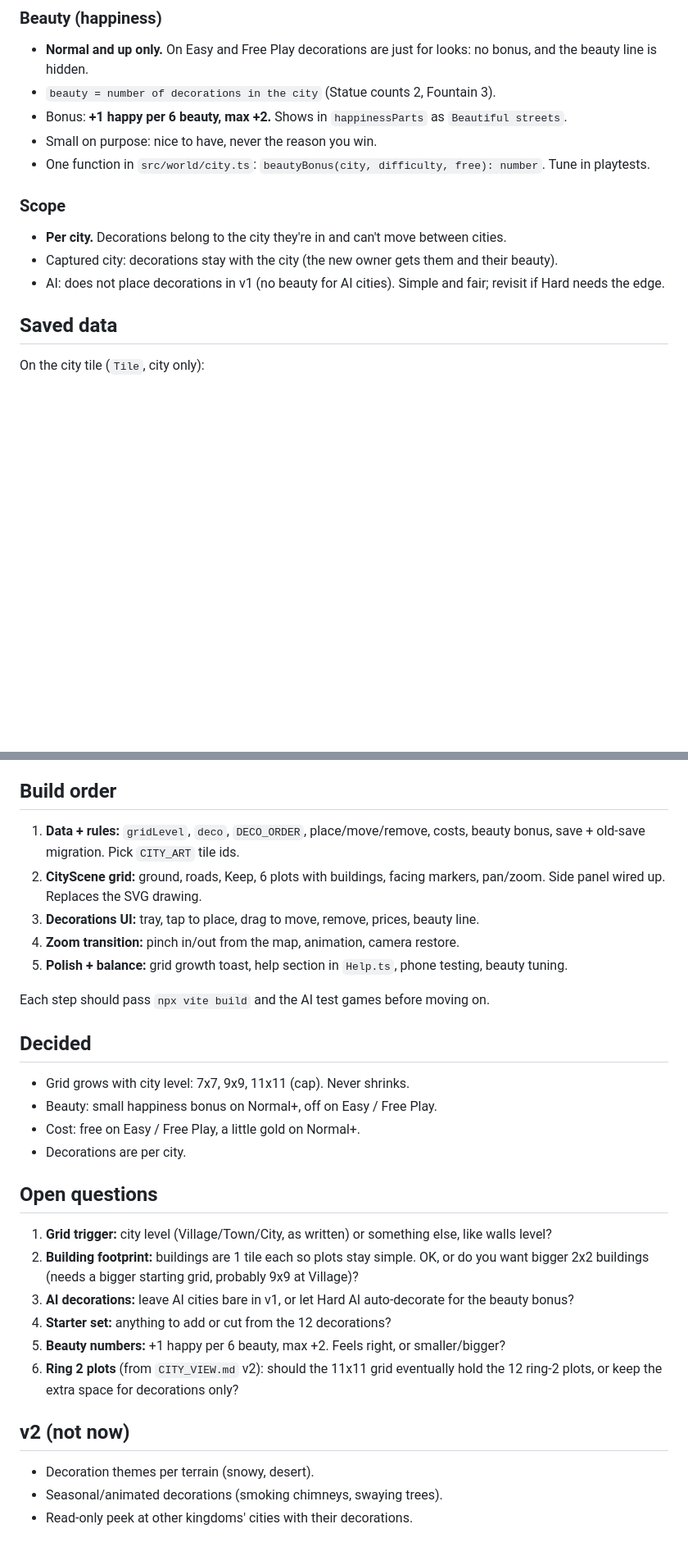
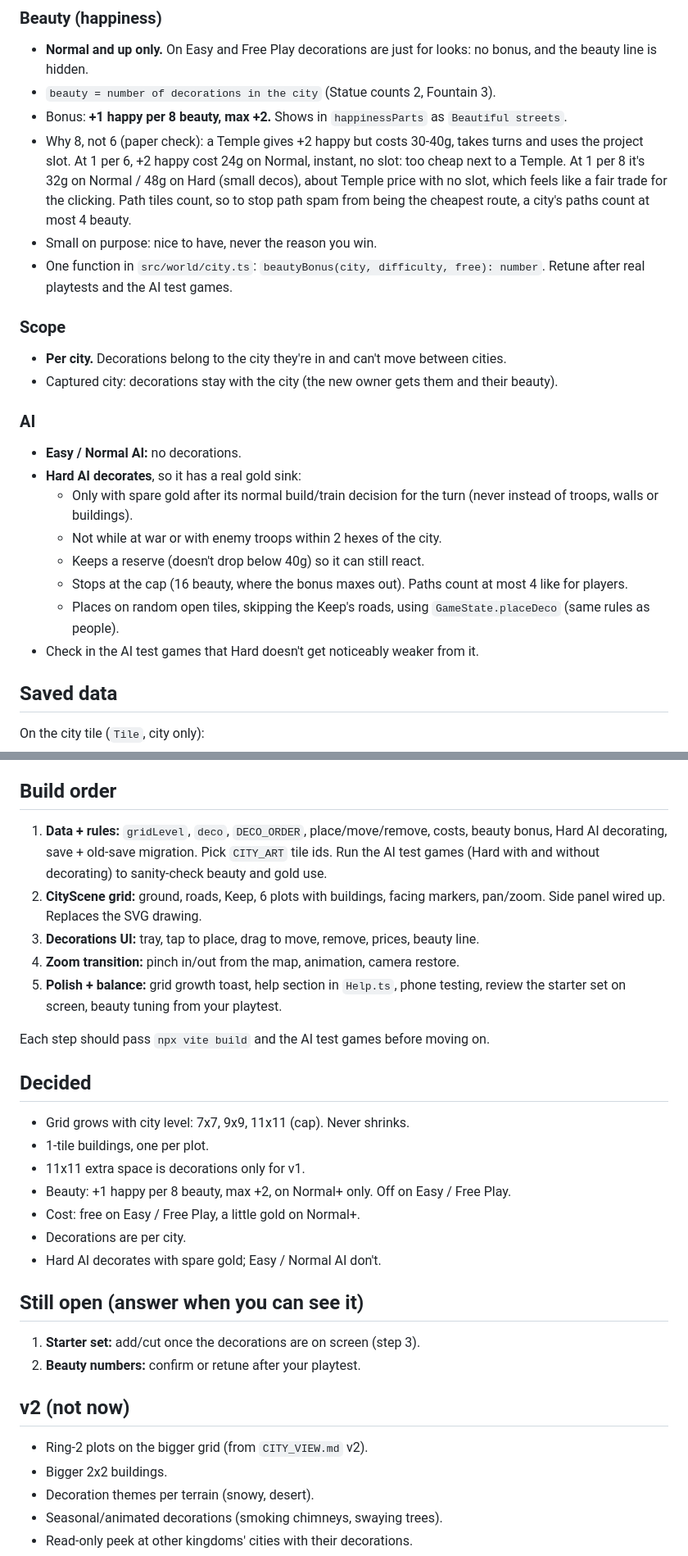
Before and after one commit to austinsleaverton-cmd/Kingdom, a Markdown page: docs/CITY_BUILDER.md, 2 parts joined by grey strips. Shown at 82% size. Rendered like a GitHub page; blank space fills up the shorter version.

Commit message:
docs: city builder spec, lock in answers (Hard AI decorates, beauty 1 per 8)

```diff
--- a/docs/CITY_BUILDER.md
+++ b/docs/CITY_BUILDER.md
@@ -92,15 +95,26 @@ Tray shows the price on each item. Not enough gold = item dimmed with the reason
 
 - **Normal and up only.** On Easy and Free Play decorations are just for looks: no bonus, and the beauty line is hidden.
 - `beauty = number of decorations in the city` (Statue counts 2, Fountain 3).
-- Bonus: **+1 happy per 6 beauty, max +2.** Shows in `happinessParts` as `Beautiful streets`.
+- Bonus: **+1 happy per 8 beauty, max +2.** Shows in `happinessParts` as `Beautiful streets`.
+- Why 8, not 6 (paper check): a Temple gives +2 happy but costs 30-40g, takes turns and uses the project slot. At 1 per 6, +2 happy cost 24g on Normal, instant, no slot: too cheap next to a Temple. At 1 per 8 it's 32g on Normal / 48g on Hard (small decos), about Temple price with no slot, which feels like a fair trade for the clicking. Path tiles count, so to stop path spam from being the cheapest route, a city's paths count at most 4 beauty.
 - Small on purpose: nice to have, never the reason you win.
-- One function in `src/world/city.ts`: `beautyBonus(city, difficulty, free): number`. Tune in playtests.
+- One function in `src/world/city.ts`: `beautyBonus(city, difficulty, free): number`. Retune after real playtests and the AI test games.
 
 ### Scope
 
 - **Per city.** Decorations belong to the city they're in and can't move between cities.
 - Captured city: decorations stay with the city (the new owner gets them and their beauty).
-- AI: does not place decorations in v1 (no beauty for AI cities). Simple and fair; revisit if Hard needs the edge.
+
+### AI
+
+- **Easy / Normal AI:** no decorations.
+- **Hard AI decorates**, so it has a real gold sink:
+  - Only with spare gold after its normal build/train decision for the turn (never instead of troops, walls or buildings).
+  - Not while at war or with enemy troops within 2 hexes of the city.
+  - Keeps a reserve (doesn't drop below 40g) so it can still react.
+  - Stops at the cap (16 beauty, where the bonus maxes out). Paths count at most 4 like for players.
+  - Places on random open tiles, skipping the Keep's roads, using `GameState.placeDeco` (same rules as people).
+- Check in the AI test games that Hard doesn't get noticeably weaker from it.
 
 ## Saved data
 
@@ -168,32 +182,33 @@ Main pack: **Tiny Town** (16px, top-down, matches the town look). Fill gaps from
 
 ## Build order
 
-1. **Data + rules:** `gridLevel`, `deco`, `DECO_ORDER`, place/move/remove, costs, beauty bonus, save + old-save migration. Pick `CITY_ART` tile ids.
+1. **Data + rules:** `gridLevel`, `deco`, `DECO_ORDER`, place/move/remove, costs, beauty bonus, Hard AI decorating, save + old-save migration. Pick `CITY_ART` tile ids. Run the AI test games (Hard with and without decorating) to sanity-check beauty and gold use.
 2. **CityScene grid:** ground, roads, Keep, 6 plots with buildings, facing markers, pan/zoom. Side panel wired up. Replaces the SVG drawing.
 3. **Decorations UI:** tray, tap to place, drag to move, remove, prices, beauty line.
 4. **Zoom transition:** pinch in/out from the map, animation, camera restore.
-5. **Polish + balance:** grid growth toast, help section in `Help.ts`, phone testing, beauty tuning.
+5. **Polish + balance:** grid growth toast, help section in `Help.ts`, phone testing, review the starter set on screen, beauty tuning from your playtest.
 
 Each step should pass `npx vite build` and the AI test games before moving on.
 
 ## Decided
 
 - Grid grows with city level: 7x7, 9x9, 11x11 (cap). Never shrinks.
-- Beauty: small happiness bonus on Normal+, off on Easy / Free Play.
+- 1-tile buildings, one per plot.
+- 11x11 extra space is decorations only for v1.
+- Beauty: +1 happy per 8 beauty, max +2, on Normal+ only. Off on Easy / Free Play.
 - Cost: free on Easy / Free Play, a little gold on Normal+.
 - Decorations are per city.
+- Hard AI decorates with spare gold; Easy / Normal AI don't.
 
-## Open questions
+## Still open (answer when you can see it)
 
-1. **Grid trigger:** city level (Village/Town/City, as written) or something else, like walls level?
-2. **Building footprint:** buildings are 1 tile each so plots stay simple. OK, or do you want bigger 2x2 buildings (needs a bigger starting grid, probably 9x9 at Village)?
-3. **AI decorations:** leave AI cities bare in v1, or let Hard AI auto-decorate for the beauty bonus?
-4. **Starter set:** anything to add or cut from the 12 decorations?
-5. **Beauty numbers:** +1 happy per 6 beauty, max +2. Feels right, or smaller/bigger?
-6. **Ring 2 plots** (from `CITY_VIEW.md` v2): should the 11x11 grid eventually hold the 12 ring-2 plots, or keep the extra space for decorations only?
+1. **Starter set:** add/cut once the decorations are on screen (step 3).
+2. **Beauty numbers:** confirm or retune after your playtest.
 
 ## v2 (not now)
 
+- Ring-2 plots on the bigger grid (from `CITY_VIEW.md` v2).
+- Bigger 2x2 buildings.
 - Decoration themes per terrain (snowy, desert).
 - Seasonal/animated decorations (smoking chimneys, swaying trees).
 - Read-only peek at other kingdoms' cities with their decorations.
```
Also changed, not shown: other parts of docs/CITY_BUILDER.md (+6 -3 lines).
